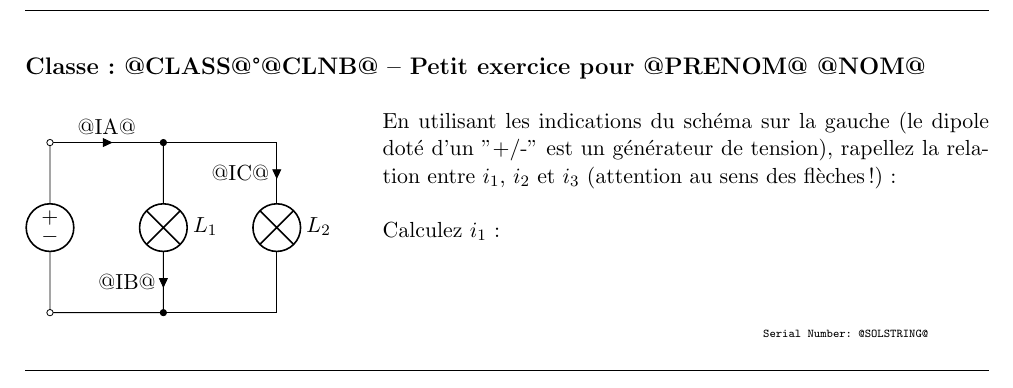
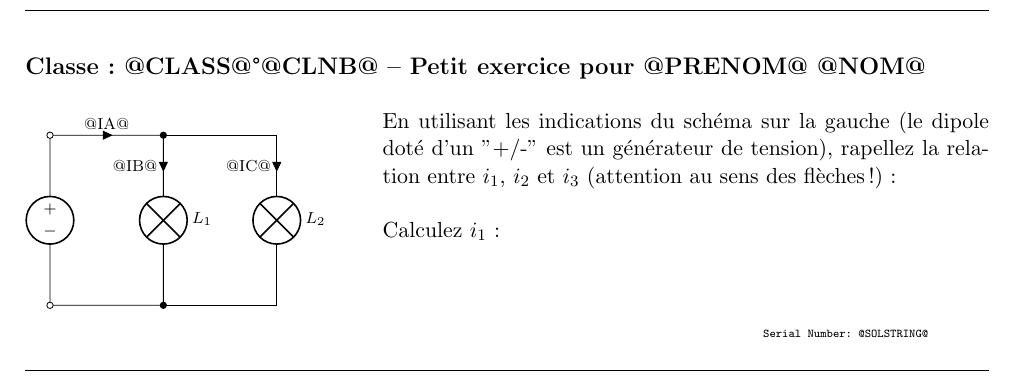
Before and after one commit to YPatois/genexam, a LaTeX document (latextemplate.tex): part of page 1 of 2, cut so that both start at the same text. Compiled offline with pdfLaTeX.

Commit message:
Intensity at top

```diff
--- a/latextemplate.tex
+++ b/latextemplate.tex
@@ -30,15 +30,17 @@
 {\large \textbf{Classe: @CLASS@°@CLNB@ -- Petit exercice pour @PRENOM@ @NOM@}}
 
 \begin{wrapfigure}{l}{0.35\textwidth}
+\scriptsize
 \begin{circuitikz}[european]
  \draw (0,0)
  to [american voltage source, invert, o-o] (0,3)
  to [short, -*, i>^=@IA@] (2,3)
- to [lamp=$L_1$, i_>=@IB@] (2,0) -- (0,0);
+ to [lamp=$L_1$, i>_=@IB@] (2,0) -- (0,0);
  \draw (2,3) -- (4,3)
- to [lamp=$L_2$, i>_=@IC@]
-(4,0) to[short, -*] (2,0);
+ to [lamp=$L_2$, i>_=@IC@] (4,0) to[short, -*] (2,0);
+ % to [Telmech=$M$] (4,0) to[short, -*, i>_=@IC@] (2,0);
 \end{circuitikz}
+
 \end{wrapfigure}
 \hfill
 
```
